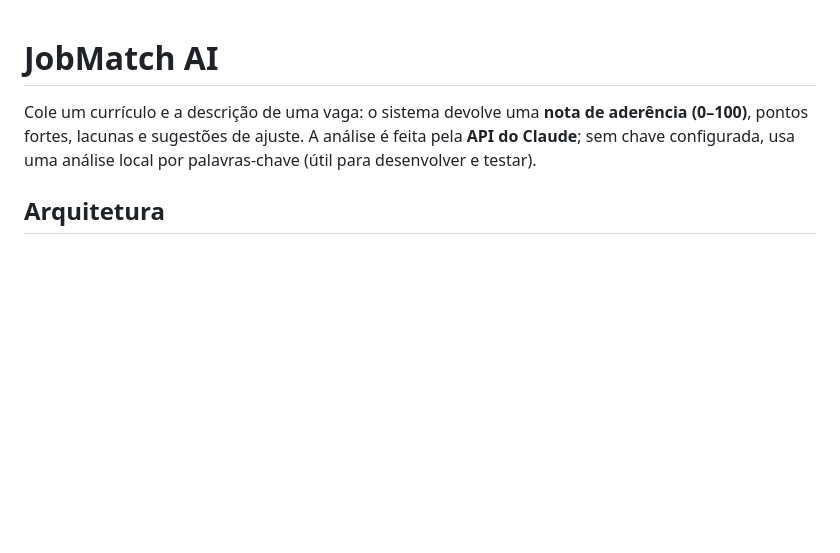
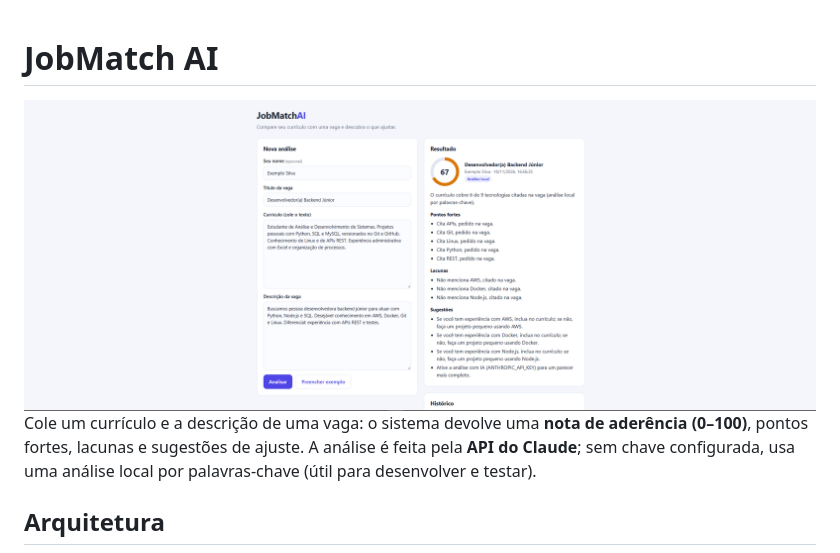
Before and after one commit to cainps/jobmatch-ai, a Markdown page: README.md, the part around the change. Rendered like a GitHub page; pictures changed too: docs/screenshot.png (added); blank space fills up the shorter version.

Commit message:
docs: adiciona screenshot

```diff
--- a/README.md
+++ b/README.md
@@ -1,5 +1,5 @@
 # JobMatch AI
-
+![JobMatch AI](docs/screenshot.png)
 Cole um currículo e a descrição de uma vaga: o sistema devolve uma **nota de aderência (0–100)**, pontos fortes, lacunas e sugestões de ajuste. A análise é feita pela **API do Claude**; sem chave configurada, usa uma análise local por palavras-chave (útil para desenvolver e testar).
 
 ## Arquitetura
```
